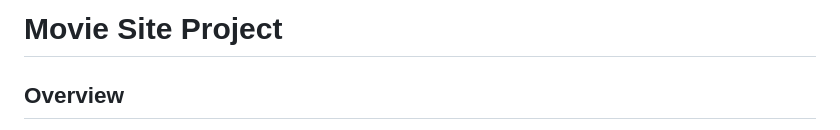
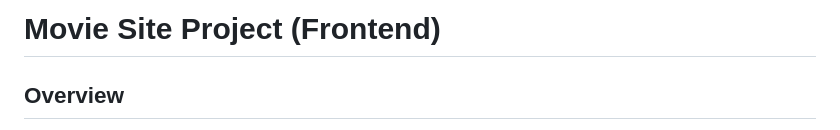
Before and after one commit to sevketugurel/MoviesSite, a Markdown page: README.md, the part around the change. Rendered like a GitHub page.

```diff
--- a/README.md
+++ b/README.md
@@ -1,4 +1,4 @@
-# Movie Site Project
+# Movie Site Project (Frontend)
 
 ## Overview
 
```
